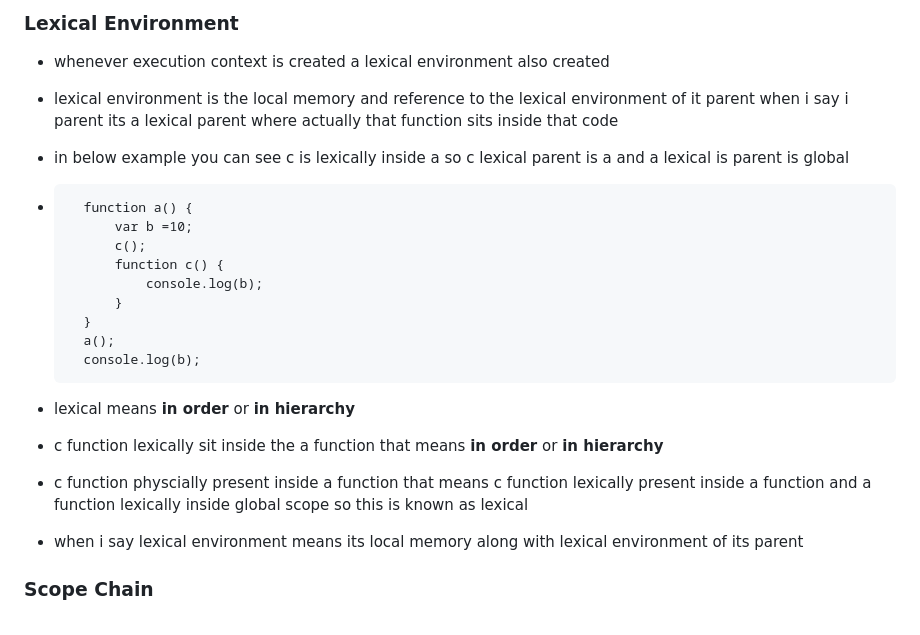
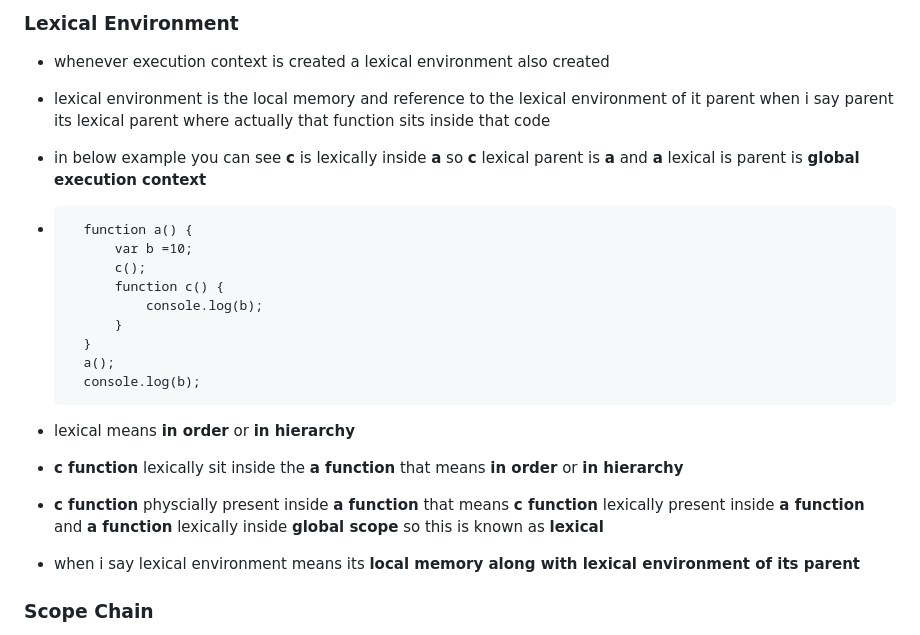
Before and after one commit to jagadeesh944078/Namaste-JavaScript, a Markdown page: README.md, the part around the change. Rendered like a GitHub page.

```diff
--- a/README.md
+++ b/README.md
@@ -125,8 +125,8 @@
 ### Lexical Environment
 
 - whenever execution context is created a lexical environment also created
-- lexical environment is the local memory and reference to the lexical environment of it parent when i say i parent its a lexical parent where actually that function sits inside that code
-- in below example you can see c is lexically inside a so c lexical parent is a and a lexical is parent is global
+- lexical environment is the local memory and reference to the lexical environment of it parent when i say parent its lexical parent where actually that function sits inside that code
+- in below example you can see **c** is lexically inside **a** so **c** lexical parent is **a** and **a** lexical is parent is **global execution context**
 
 -       function a() {
             var b =10;
@@ -139,9 +139,9 @@
         console.log(b);
 
 - lexical means **in order** or **in hierarchy**
-- c function lexically sit inside the a function that means **in order** or **in hierarchy**
-- c function physcially present inside a function that means c function lexically present inside a function and a function lexically inside global scope so this is known as lexical
-- when i say lexical environment means its local memory along with lexical environment of its parent
+- **c function** lexically sit inside the **a function** that means **in order** or **in hierarchy**
+- **c function** physcially present inside **a function** that means **c function** lexically present inside **a function** and **a function** lexically inside **global scope** so this is known as **lexical**
+- when i say lexical environment means its **local memory along with lexical environment of its parent**
 
 ### Scope Chain
 
```
